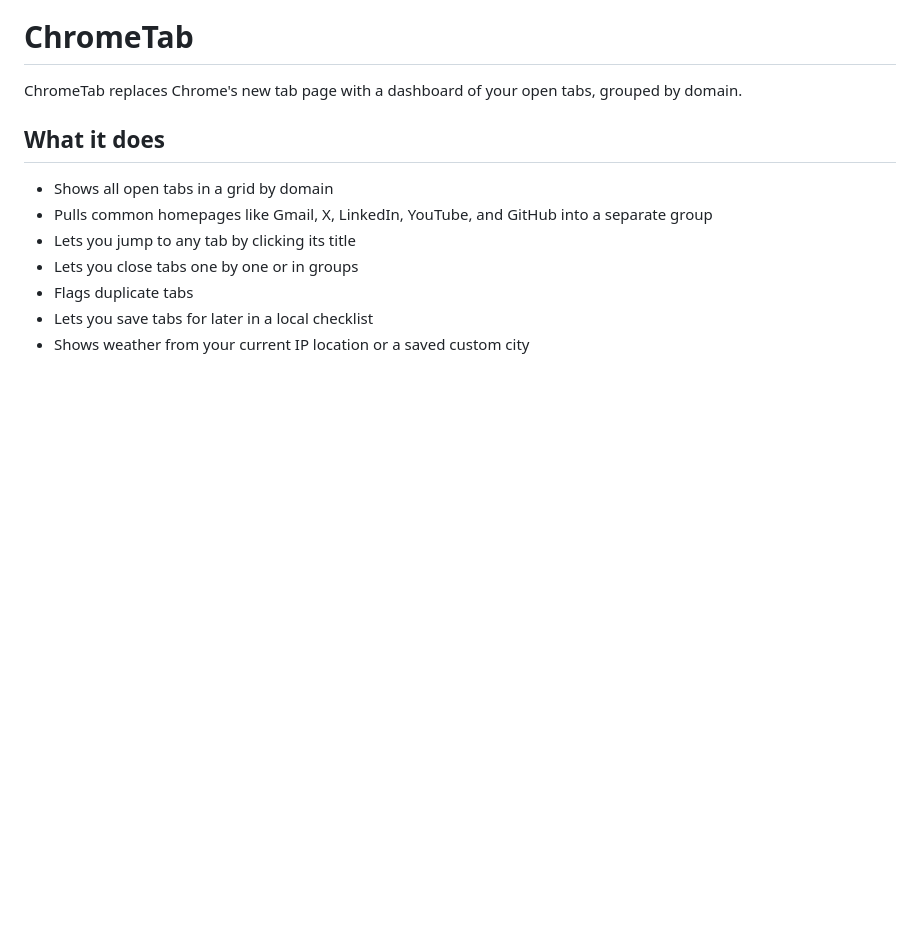
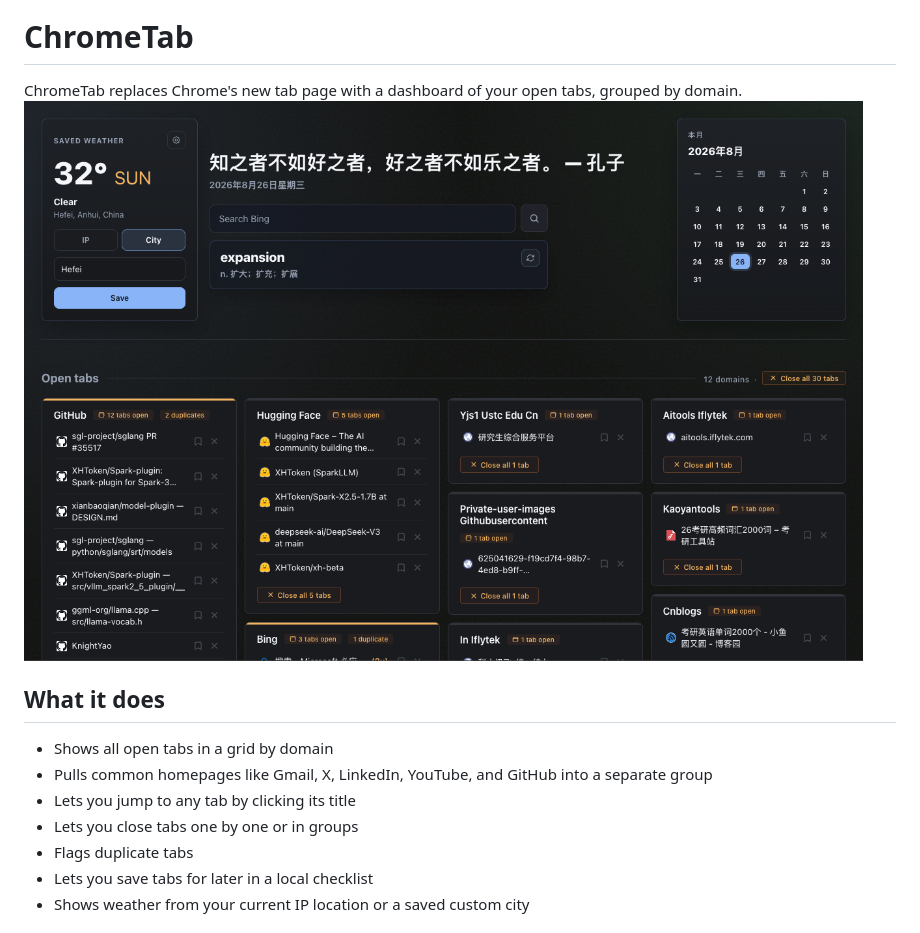
Before and after one commit to KnightYao/ChromeTab, a Markdown page: README.md, the part around the change. Rendered like a GitHub page; pictures changed too: image.png (added); blank space fills up the shorter version.

```diff
--- a/README.md
+++ b/README.md
@@ -1,6 +1,7 @@
 # ChromeTab
 
 ChromeTab replaces Chrome's new tab page with a dashboard of your open tabs, grouped by domain.
+![alt text](image.png)
 
 ## What it does
 
```
